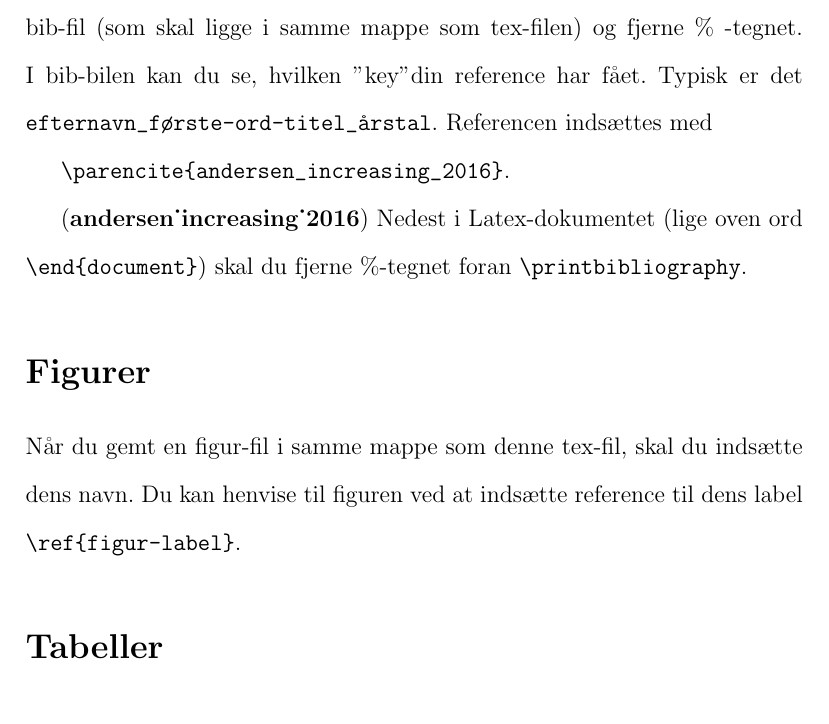
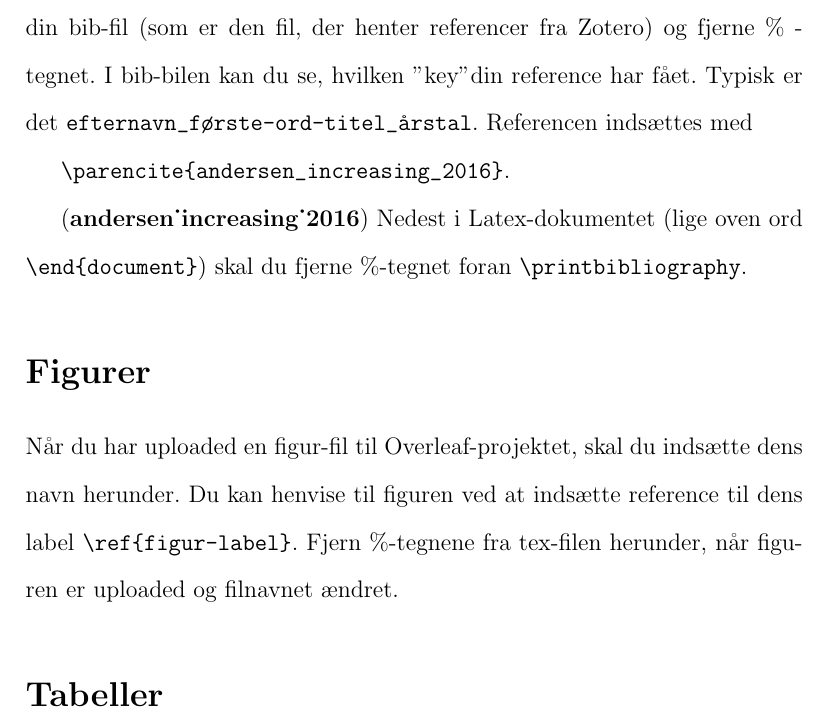
Before and after one commit to simon-calmar-andersen/Ulighed-i-uddannelse-22, a LaTeX paper (docs/Opgaveskabelon_StataTabel.tex): part of page 2 of 2, cut at the place of the change. Compiled offline with pdfLaTeX.

Commit message:
latex_skabelon2

```diff
--- a/docs/Opgaveskabelon_StataTabel.tex
+++ b/docs/Opgaveskabelon_StataTabel.tex
@@ -60,7 +60,7 @@ Beskriv den samfundsmæssige og forskningsmæssige motivation for din problemsti
 
 
 \section*{Referencer}
-Lav en reference, til en artikel som du har eksporteret fra Zotero. Øverst i denne Latex-skabelon (linje 22 i skabelonen) skal du indsætte navnet på din bib-fil (som skal ligge i samme mappe som tex-filen)  og fjerne  \% -tegnet. I bib-bilen kan du se, hvilken "key" din reference har fået. Typisk er det \verb|efternavn_første-ord-titel_årstal|. Referencen indsættes med
+Lav en reference, til en artikel som du har eksporteret fra Zotero. Øverst i denne Latex-skabelon (linje 29 i skabelonen) skal du indsætte navnet på din bib-fil (som er den fil, der henter referencer fra Zotero)  og fjerne  \% -tegnet. I bib-bilen kan du se, hvilken "key" din reference har fået. Typisk er det \verb|efternavn_første-ord-titel_årstal|. Referencen indsættes med
 
 \verb|\parencite{andersen_increasing_2016}|.
 
@@ -72,8 +72,9 @@ Nedest i Latex-dokumentet (lige oven ord \verb|\end{document}|) skal du fjerne \
 
 
 
+
 \section*{Figurer}
-Når du gemt en figur-fil i samme mappe som denne tex-fil, skal du indsætte dens navn. Du kan henvise til figuren ved at indsætte reference til dens label \verb|\ref{figur-label}|.
+Når du har uploaded en figur-fil til Overleaf-projektet, skal du indsætte dens navn herunder. Du kan henvise til figuren ved at indsætte reference til dens label \verb|\ref{figur-label}|. Fjern \%-tegnene fra tex-filen herunder, når figuren er uploaded og filnavnet ændret.
 
 %\begin{figure}
 %\centering
```
